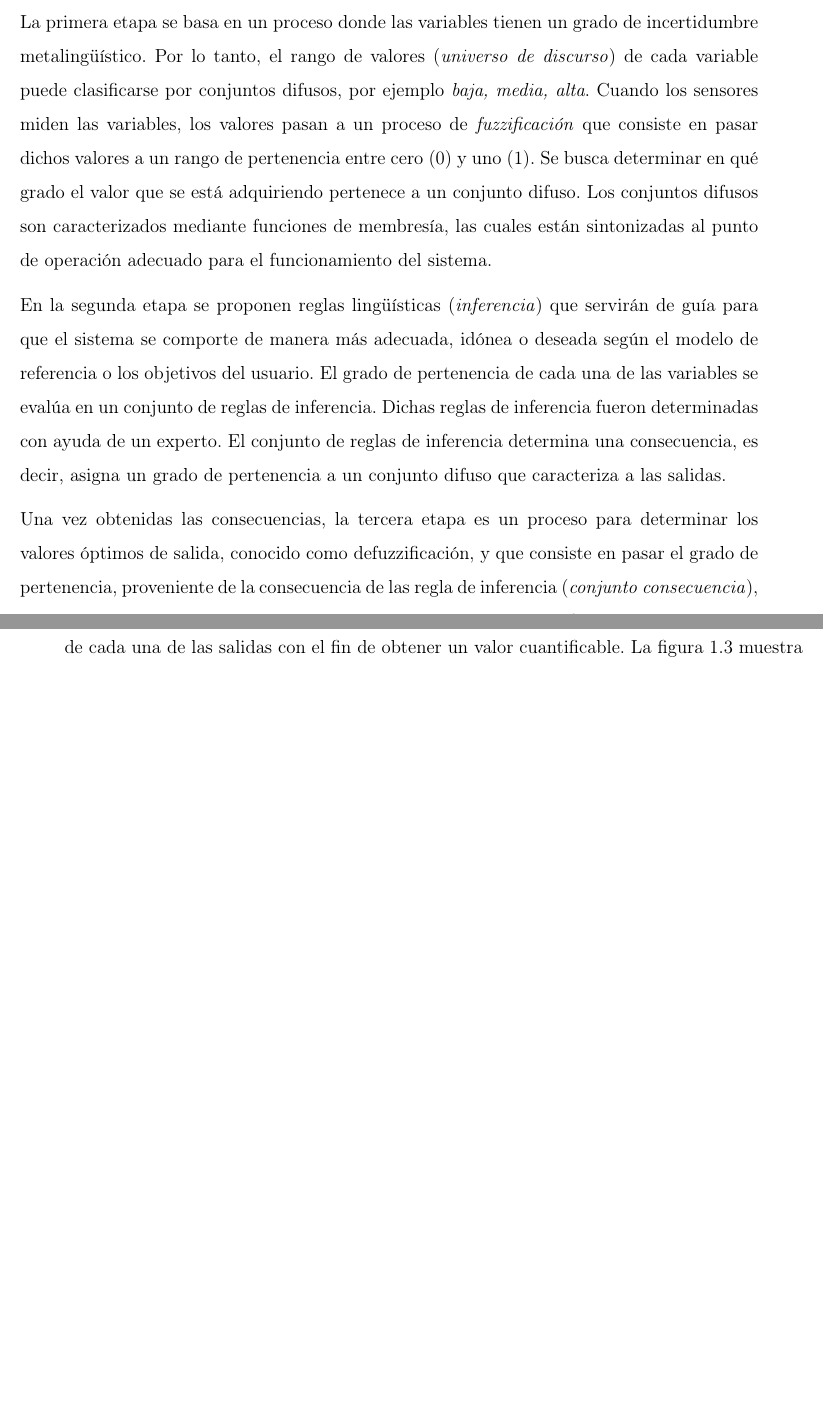
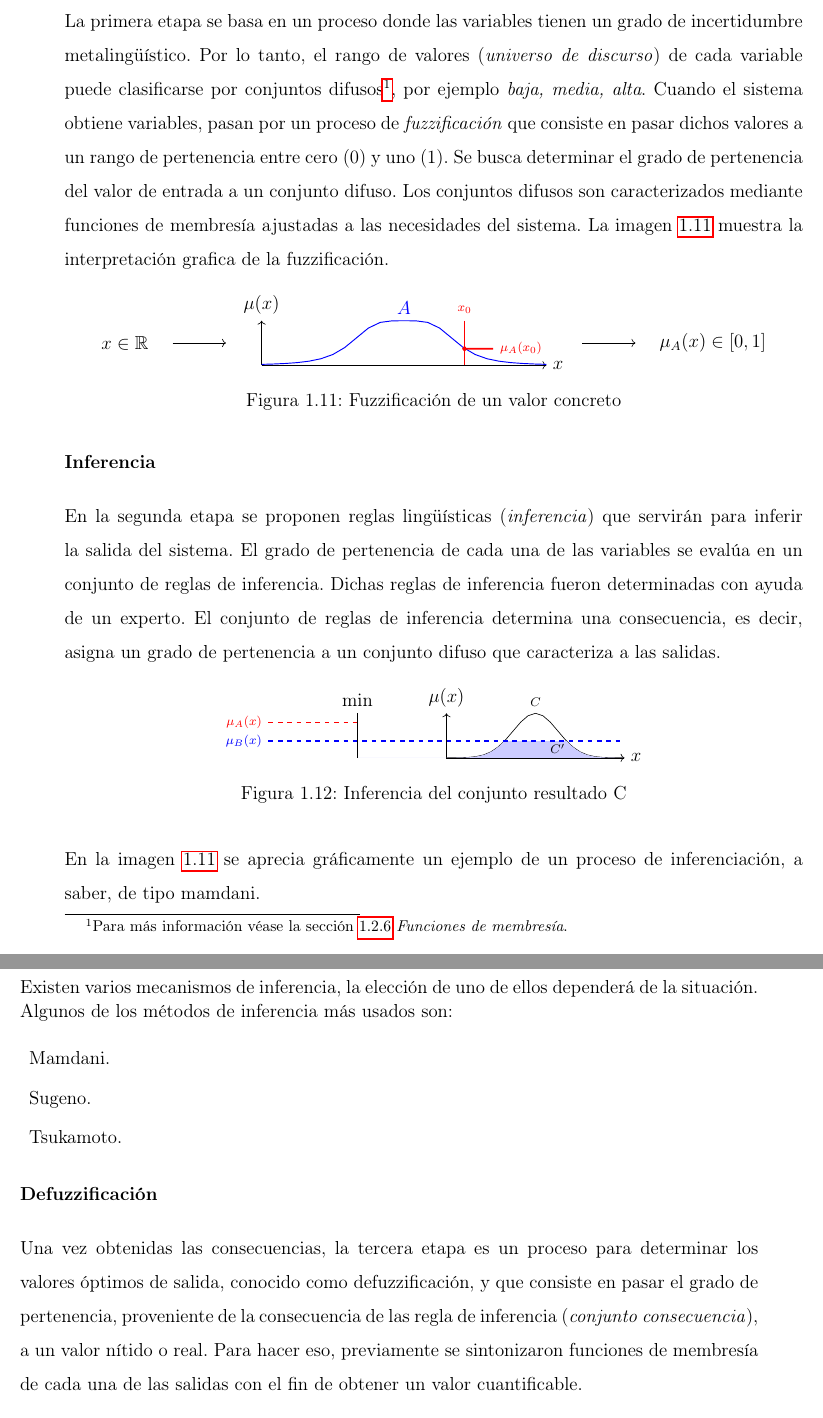
Before and after one commit to carlosezam/reporte, a LaTeX book (ReporteResidencia.tex, which reads Capitulo_02.tex): two parts of pages 42 and 43 of 90 before the commit and two parts of pages 29 and 30 of 33 after it, joined at a grey line, cut so that both start at the same text, the shorter picture padded with empty space. The pictures show the PDF file ReporteResidencia.pdf that the author committed with the source.

Commit message:
Primeras corecciones capítulo 1 y 2.
Corrección de formulas de las funciones de membresía.

Añadiendo  más contenido:
-Sistema difuso.
-Métodos de inferencia.

```diff
--- a/Capitulo_02.tex
+++ b/Capitulo_02.tex
@@ -684,31 +685,23 @@ Donde:
 	\item $U$ es el universo de discurso.
 \end{description}}
 
-\subsection{Reglas Difusas}
+\subsection{Reglas difusas}
 En lógica difusa las proposiciones del tipo ``\ifthen{temperatura}{alta}{ventilador}{máximo}'' son usadas para modelar el conocimiento del experto sobre un fenómeno en un lenguaje natural y cotidiano. A estas proposiciones que operan sobre conjuntos difusos se les conoce como reglas difusas.
 
 El objetivo de las reglas difusas es capturar el conocimiento empírico del experto y al conjunto de reglas se le denomina Base de Conocimientos.
 
-Supongamos una proposición sencilla
+Supongamos una proposición sencilla:
 \begin{center}
-\ifthen{x}{a}{y}{b}
+\ifthen{x}{a}{y}{b}.
 \end{center}
 
 En los sistemas de reglas clásicos, si el antecedente es cierto, el consecuente también lo es. En un sistema difuso donde el antecedente es difuso, todas las reglas se ejecutan parcialmente, el consecuente es cierto, pero solo en cierto grado.
 
 %\subsection{Método de Inferencia}
 %\subsection{Defuzzificación}
-\subsection{Sistema Difuso}
-Un sistema de inferencia difuso (\textit{FIS}) consta de tres etapas para obtener el resultado deseado. La primera etapa se basa en
-un proceso donde las variables tienen un grado de incertidumbre metalingüístico.
-Por lo tanto, el rango de valores (\textit{universo de discurso}) de cada variable puede clasificarse por conjuntos difusos, por ejemplo
-\textit{baja, media, alta}.
-Cuando los sensores miden las variables, los valores pasan a un proceso de \textit{fuzzificación}
-que consiste en pasar dichos valores a un rango de pertenencia entre cero (0) y uno (1). Se busca
-determinar en qué grado el valor que se está adquiriendo pertenece a un conjunto difuso. Los conjuntos
-difusos son caracterizados mediante funciones de membresía, las cuales están sintonizadas al punto de
-operación adecuado para el funcionamiento del sistema.
+\subsection{Sistema difuso}
+Un sistema de inferencia difuso (\textit{FIS}) consta, conceptualmente, de tres etapas. En la primer etapa se transforman (fuzzifican) las variables de entrada obteniendo valores de difusos. Posteriormente dichos valores son manejados por un sistema de inferencia que genera una salida, también difusa, a partir de las reglas establecidas y los propios valores de entrada. Finalmente el resultado pasa por un proceso llamado defuzzificación, a través del cual, se obtiene la salida real del sistema ya en valores concretos. La figura \ref{fig:digfis} muestra el diagrama esquemático del controlador
+difuso.
 
-En la segunda etapa se proponen reglas lingüísticas (\textit{inferencia}) que servirán de guía para que el
-sistema se comporte de manera más adecuada, idónea o deseada según el modelo de referencia o los
-objetivos del usuario. El grado de pertenencia de cada una de las variables se evalúa en un conjunto de
+\begin{figure}[H]
+	\centering
@@ -715,13 +726,96 @@ objetivos del usuario. El grado de pertenencia de cada una de las variables se e
+\subsubsection*{Fuzzificación}
+La primera etapa se basa en un proceso donde las variables tienen un grado de incertidumbre metalingüístico. Por lo tanto, el rango de valores (\textit{universo de discurso}) de cada variable puede clasificarse por conjuntos difusos\footnote{Para más información véase la sección \ref{cap:membershipfunction} \textit{Funciones de membresía}.}, por ejemplo \textit{baja, media, alta}.
+Cuando el sistema obtiene variables, pasan por un proceso de \textit{fuzzificación}
+que consiste en pasar dichos valores a un rango de pertenencia entre cero (0) y uno (1).
+Se busca determinar el grado de pertenencia del valor de entrada a un conjunto difuso.
+Los conjuntos difusos son caracterizados mediante funciones de membresía ajustadas a las necesidades del sistema. La imagen \ref{fig:fuzzify} muestra la interpretación grafica de la fuzzificación.
+
+\begin{figure}[H]
+	\centering
+
+	\begin{tikzpicture}[domain=0:8, xscale=0.8]
+
+	\draw (-3,0.5) node[left] {$ x \in \mathbb{R} $};
+	\draw[->] (-2.5,0.5) -- (-1,0.5);
+
+	\draw[->] (9,0.5) -- (10.5,0.5);
+	\draw (11,0.5) node[right] {$\mu_A(x) \in [0,1] $};
+
+	\draw[->] (0,0) -- (8,0) 	node[right] {$x$} 		coordinate (x axis);
+	\draw[->] (0,0) -- (0,1) 	node[above]	{$\mu(x)$} 	coordinate (y axis);
+
+
+	\draw[blue, semithick]	plot(\x,{ 1 / ( 1 + pow( (\x - 4)/ 1.5 , 2 * 2) ) });
+
+	\draw[red, very thick,font=\scriptsize] (5.7,1) node[above] {$x_0$} -- (5.7,0);
+	\draw[red, very thick,font=\scriptsize] (5.7,0.37) circle[radius=1pt, right] -- (6.5,0.37) node[right] {$\mu_A(x_0)$};
+
+
+
+	\draw[blue] (4,1) node[above] {$A$};
+
+
+	\end{tikzpicture}
+	\captionsetup{margin=1cm,justification=centering}
+	\caption{Fuzzificación de un valor concreto}
+	\label{fig:fuzzify}
+\end{figure}
+
+
+
+\subsubsection*{Inferencia}
+En la segunda etapa se proponen reglas lingüísticas (\textit{inferencia}) que servirán para inferir la salida del sistema.
+El grado de pertenencia de cada una de las variables se evalúa en un conjunto de
 reglas de inferencia. Dichas reglas de inferencia fueron determinadas con ayuda de un experto. El conjunto
 de reglas de inferencia determina una consecuencia, es decir, asigna un grado de pertenencia a un
 conjunto difuso que caracteriza a las salidas.
 
+\begin{figure}[H]
+	\centering
+	\begin{tikzpicture}[]
+
+
+	\draw[->] (0,0) -- (4,0) 	node[right] {$x$} 		coordinate (x axis);
+	\draw[->] (0,0) -- (0,1) 	node[above]	{$\mu(x)$} 	coordinate (y axis);
+
+	\draw plot[blue!30!white,domain=0:4, variable=\x] (\x,{  exp( -1/2 * pow( ( (\x - 2) / 0.5 ) ,2) ) });
+
+	\fill [blue!20!white, domain=0:4, variable=\x]
+		(-2,0)
+		-- plot[domain=0:1.3](\x,{  exp( -1/2 * pow( ( (\x - 2) / 0.5 ) ,2) ) })
+		-- plot[domain=2.7:4](\x,{  exp( -1/2 * pow( ( (\x - 2) / 0.5 ) ,2) ) })
+		-- (2,0)
+		-- cycle;
+
+		\draw[red, thick,font=\scriptsize,dashed] (-4,0.8) node[left] {$\mu_A(x)$} -- (-2,0.8);
+		\draw[blue, thick,font=\scriptsize,dashed] (-4,0.38) node[left] {$\mu_B(x)$} -- (4,0.38);
+
+		\draw[black, very thick] (-2,1) node[above] {min} -- (-2,0);
+
+		\draw[font=\scriptsize] (2,1) node[above] {$C$};
+		\draw[font=\scriptsize] (2.5,0.45) node[below] {$C'$};
+	\end{tikzpicture}
+	\captionsetup{margin=1cm,justification=centering}
+	\caption{Inferencia del conjunto resultado C}
+	\label{fig:inference}
+\end{figure}
+
+En la imagen \ref{fig:fuzzify} se aprecia gráficamente un ejemplo de un proceso de inferenciación, a saber, de tipo mamdani.
+
+Existen varios mecanismos de inferencia, la elección de uno de ellos dependerá de la situación. Algunos de los métodos de inferencia más usados son:
+{\setlength{\baselineskip}{0.7\baselineskip}\begin{description}
+		\item Mamdani.
+		\item Sugeno.
+		\item Tsukamoto.
+\end{description}}
+\subsubsection*{Defuzzificación}
 Una vez obtenidas las consecuencias, la tercera etapa es un proceso para determinar los valores
 óptimos de salida, conocido como defuzzificación, y que consiste en pasar el grado de pertenencia,
 proveniente de la consecuencia de las regla de inferencia (\textit{conjunto consecuencia}), a un valor nítido o real. Para hacer
 eso, previamente se sintonizaron funciones de membresía de cada una de las salidas con el fin de
-obtener un valor cuantificable. La figura 1.3 muestra el diagrama esquemático del controlador
-difuso.
+obtener un valor cuantificable.
+
+
 
 Al final el control entregará valores nítidos o reales, consecuencia de las reglas lingüísticas previamente
 estructuradas, con lo cual este sistema interpretará las órdenes y realizará las acciones
```
Also changed, not shown: Capitulo_01.tex (+7 -7 lines), ReporteResidencia.tex (+11 -8 lines), ReporteResidencia.pdf, Capitulo_02.tex (83 more changed lines).
